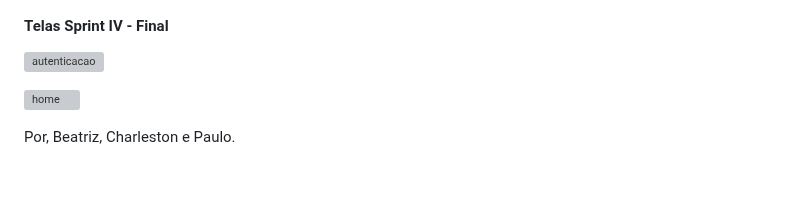
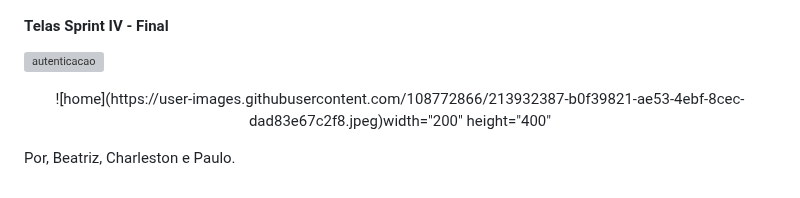
Before and after one commit to proz-tecnologia/PIT01GP03, a Markdown page: README.md, the part around the change. Drawn GitHub-style; grey boxes are pictures that could not be loaded.

```diff
--- a/README.md
+++ b/README.md
@@ -102,7 +102,7 @@ Funcionalidades adicionais obtidas na Sprint IV:
 
 ![autenticacao](https://user-images.githubusercontent.com/108772866/213932318-9d4fb739-edb7-4fc8-afaf-6236fdf4533f.jpeg)
 
-![home](https://user-images.githubusercontent.com/108772866/213932387-b0f39821-ae53-4ebf-8cec-dad83e67c2f8.jpeg)
+<p align="center">![home](https://user-images.githubusercontent.com/108772866/213932387-b0f39821-ae53-4ebf-8cec-dad83e67c2f8.jpeg)width="200" height="400"</p>
 
 
 
```
